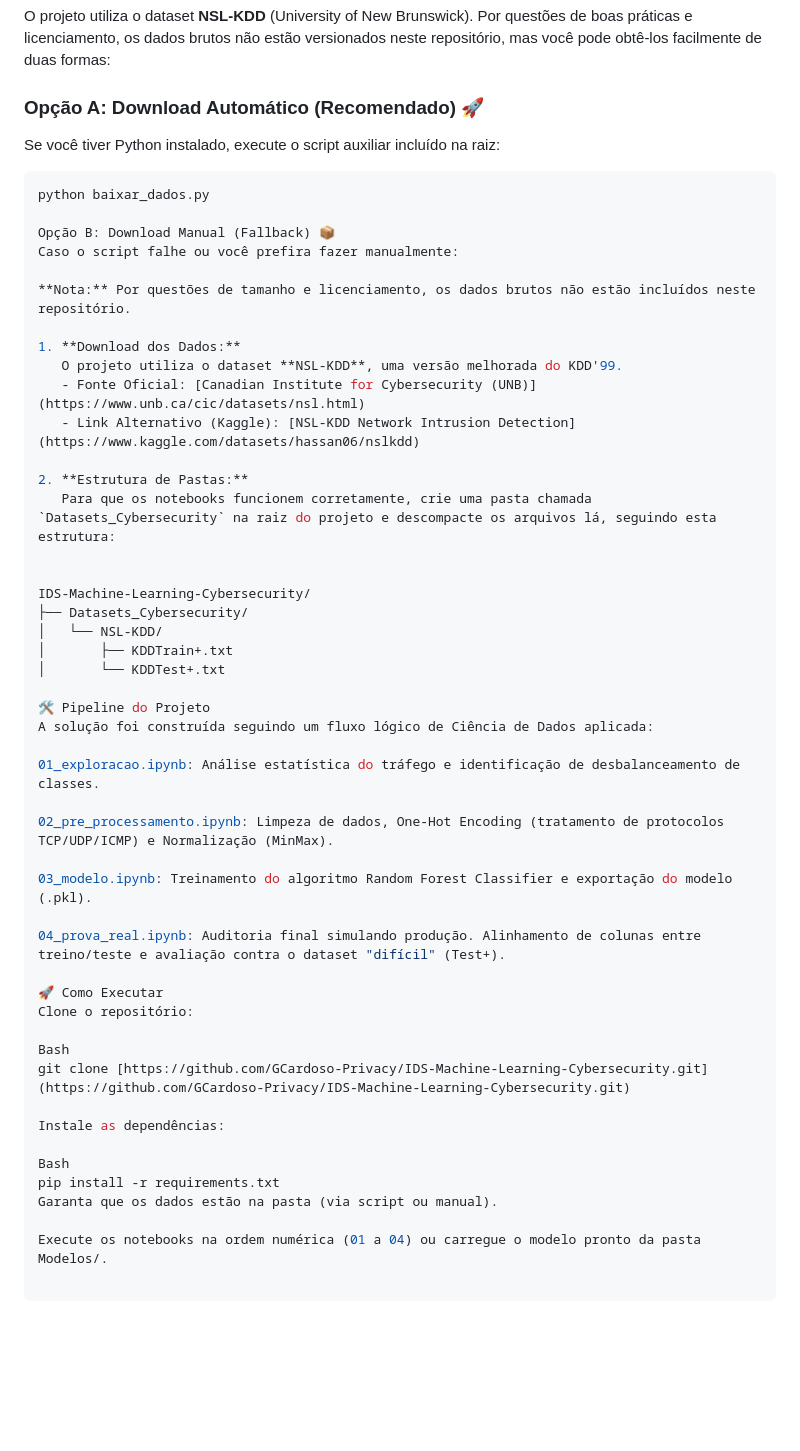
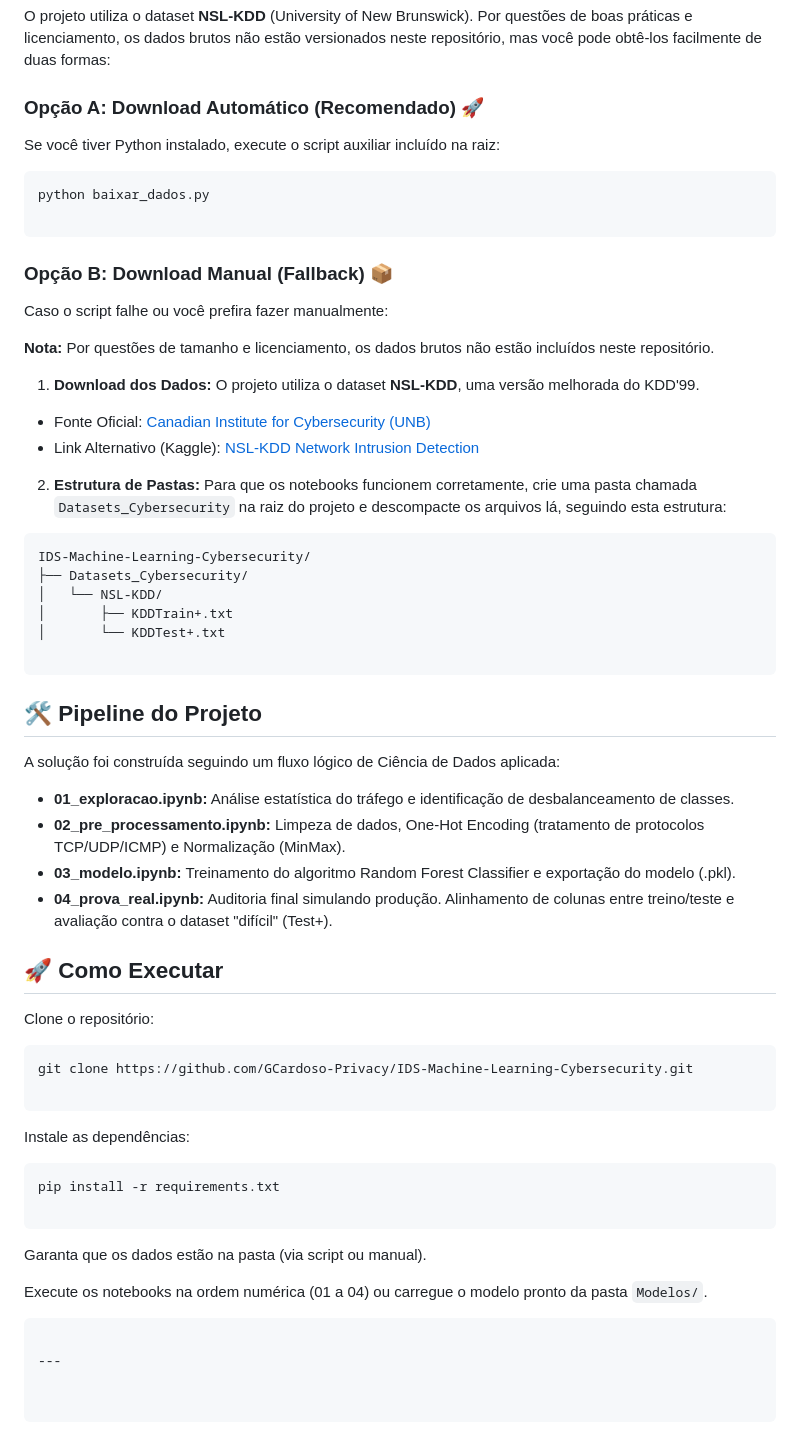
Before and after one commit to GCardoso-Privacy/IDS-Machine-Learning-Cybersecurity., a Markdown page: README.md, the part around one of its changes. Drawn GitHub-style; blank space fills up the shorter version.

Commit message:
Docs: README final corrigido e formatado

````diff
--- a/README.md
+++ b/README.md
@@ -19,52 +20,70 @@ O projeto destaca a importância da generalização em modelos de IA aplicados
 O projeto utiliza o dataset **NSL-KDD** (University of New Brunswick). Por questões de boas práticas e licenciamento, os dados brutos não estão versionados neste repositório, mas você pode obtê-los facilmente de duas formas:
 
 ### Opção A: Download Automático (Recomendado) 🚀
+
 Se você tiver Python instalado, execute o script auxiliar incluído na raiz:
 
 ```bash
 python baixar_dados.py
 
-Opção B: Download Manual (Fallback) 📦
+```
+
+### Opção B: Download Manual (Fallback) 📦
+
 Caso o script falhe ou você prefira fazer manualmente:
 
 **Nota:** Por questões de tamanho e licenciamento, os dados brutos não estão incluídos neste repositório.
 
 1. **Download dos Dados:**
-   O projeto utiliza o dataset **NSL-KDD**, uma versão melhorada do KDD'99.
-   - Fonte Oficial: [Canadian Institute for Cybersecurity (UNB)](https://www.unb.ca/cic/datasets/nsl.html)
-   - Link Alternativo (Kaggle): [NSL-KDD Network Intrusion Detection](https://www.kaggle.com/datasets/hassan06/nslkdd)
+O projeto utiliza o dataset **NSL-KDD**, uma versão melhorada do KDD'99.
+* Fonte Oficial: [Canadian Institute for Cybersecurity (UNB)](https://www.unb.ca/cic/datasets/nsl.html)
+* Link Alternativo (Kaggle): [NSL-KDD Network Intrusion Detection](https://www.kaggle.com/datasets/hassan06/nslkdd)
+
 
 2. **Estrutura de Pastas:**
-   Para que os notebooks funcionem corretamente, crie uma pasta chamada `Datasets_Cybersecurity` na raiz do projeto e descompacte os arquivos lá, seguindo esta estrutura:
+Para que os notebooks funcionem corretamente, crie uma pasta chamada `Datasets_Cybersecurity` na raiz do projeto e descompacte os arquivos lá, seguindo esta estrutura:
 
-
+```text
 IDS-Machine-Learning-Cybersecurity/
 ├── Datasets_Cybersecurity/
 │   └── NSL-KDD/
 │       ├── KDDTrain+.txt
 │       └── KDDTest+.txt
 
-🛠️ Pipeline do Projeto
+```
+
+## 🛠️ Pipeline do Projeto
+
 A solução foi construída seguindo um fluxo lógico de Ciência de Dados aplicada:
 
-01_exploracao.ipynb: Análise estatística do tráfego e identificação de desbalanceamento de classes.
+* **01_exploracao.ipynb:** Análise estatística do tráfego e identificação de desbalanceamento de classes.
+* **02_pre_processamento.ipynb:** Limpeza de dados, One-Hot Encoding (tratamento de protocolos TCP/UDP/ICMP) e Normalização (MinMax).
+* **03_modelo.ipynb:** Treinamento do algoritmo Random Forest Classifier e exportação do modelo (.pkl).
+* **04_prova_real.ipynb:** Auditoria final simulando produção. Alinhamento de colunas entre treino/teste e avaliação contra o dataset "difícil" (Test+).
 
-02_pre_processamento.ipynb: Limpeza de dados, One-Hot Encoding (tratamento de protocolos TCP/UDP/ICMP) e Normalização (MinMax).
+## 🚀 Como Executar
 
-03_modelo.ipynb: Treinamento do algoritmo Random Forest Classifier e exportação do modelo (.pkl).
-
-04_prova_real.ipynb: Auditoria final simulando produção. Alinhamento de colunas entre treino/teste e avaliação contra o dataset "difícil" (Test+).
-
-🚀 Como Executar
 Clone o repositório:
 
-Bash
-git clone [https://github.com/GCardoso-Privacy/IDS-Machine-Learning-Cybersecurity.git](https://github.com/GCardoso-Privacy/IDS-Machine-Learning-Cybersecurity.git)
+```bash
+git clone https://github.com/GCardoso-Privacy/IDS-Machine-Learning-Cybersecurity.git
+
+```
 
 Instale as dependências:
 
-Bash
+```bash
 pip install -r requirements.txt
+
+```
+
 Garanta que os dados estão na pasta (via script ou manual).
 
-Execute os notebooks na ordem numérica (01 a 04) ou carregue o modelo pronto da pasta Modelos/.
+Execute os notebooks na ordem numérica (01 a 04) ou carregue o modelo pronto da pasta `Modelos/`.
+
+```
+
+---
+
+
+```
````
Also changed, not shown: other parts of README.md (+1 -0 lines).
